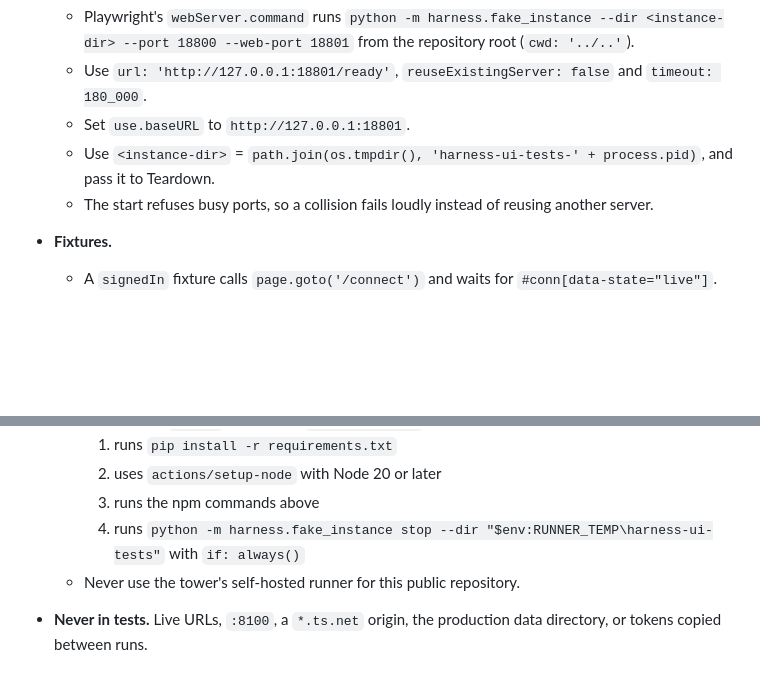
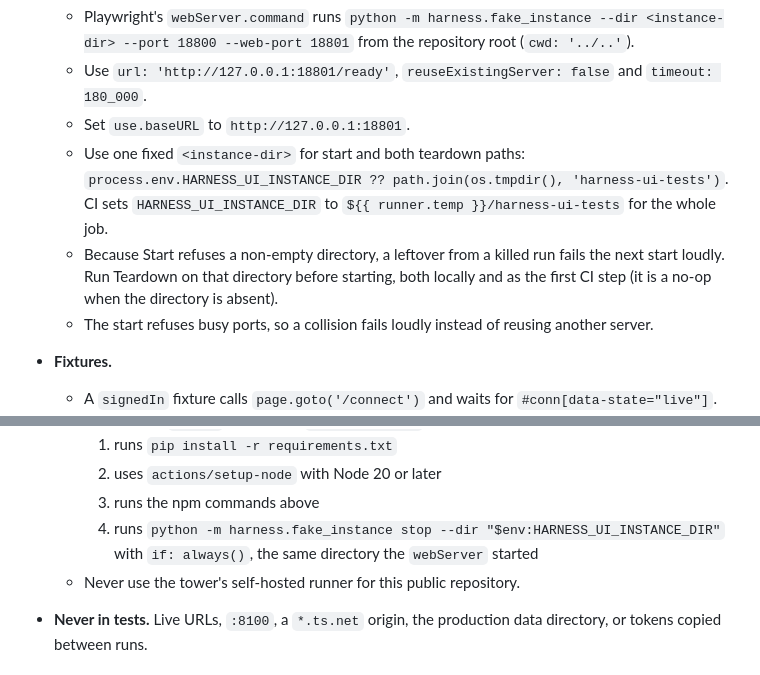
Before and after one commit to dflippojr/agent-harness, a Markdown page: docs/ui-testing.md, 2 parts joined by grey strips. Rendered like a GitHub page; blank space fills up the shorter version.

Commit message:
ui-testing contract: start and both teardown paths share one instance directory
Refs #588

Co-Authored-By: Claude Opus 5.5 <noreply@anthropic.com>
Claude-Session: https://claude.ai/code/session_01YKZisibCR71MPufz2SPaQi

```diff
--- a/docs/ui-testing.md
+++ b/docs/ui-testing.md
@@ -268,7 +268,12 @@ readiness signal.
     18801` from the repository root (`cwd: '../..'`).
   - Use `url: 'http://127.0.0.1:18801/ready'`, `reuseExistingServer: false` and `timeout: 180_000`.
   - Set `use.baseURL` to `http://127.0.0.1:18801`.
-  - Use `<instance-dir>` = `path.join(os.tmpdir(), 'harness-ui-tests-' + process.pid)`, and pass it to Teardown.
+  - Use one fixed `<instance-dir>` for start and both teardown paths:
+    `process.env.HARNESS_UI_INSTANCE_DIR ?? path.join(os.tmpdir(), 'harness-ui-tests')`. CI sets
+    `HARNESS_UI_INSTANCE_DIR` to `${{ runner.temp }}/harness-ui-tests` for the whole job.
+  - Because Start refuses a non-empty directory, a leftover from a killed run fails the next start loudly. Run
+    Teardown on that directory before starting, both locally and as the first CI step (it is a no-op when the
+    directory is absent).
   - The start refuses busy ports, so a collision fails loudly instead of reusing another server.
 - **Fixtures.**
   - A `signedIn` fixture calls `page.goto('/connect')` and waits for `#conn[data-state="live"]`.
@@ -290,7 +295,8 @@ readiness signal.
     1. runs `pip install -r requirements.txt`
     2. uses `actions/setup-node` with Node 20 or later
     3. runs the npm commands above
-    4. runs `python -m harness.fake_instance stop --dir "$env:RUNNER_TEMP\harness-ui-tests"` with `if: always()`
+    4. runs `python -m harness.fake_instance stop --dir "$env:HARNESS_UI_INSTANCE_DIR"` with `if: always()`, the
+       same directory the `webServer` started
   - Never use the tower's self-hosted runner for this public repository.
 - **Never in tests.** Live URLs, `:8100`, a `*.ts.net` origin, the production data directory, or tokens copied
   between runs.
```
